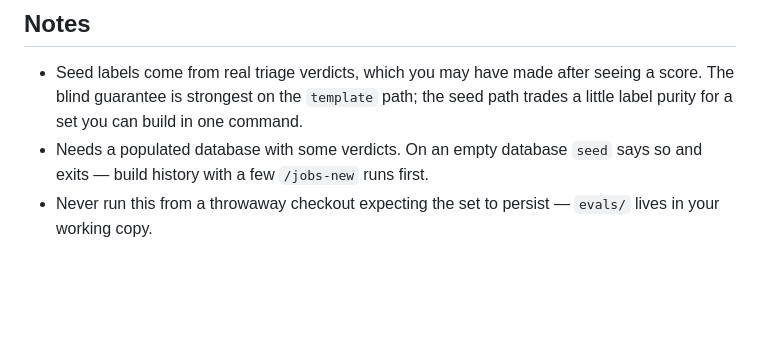
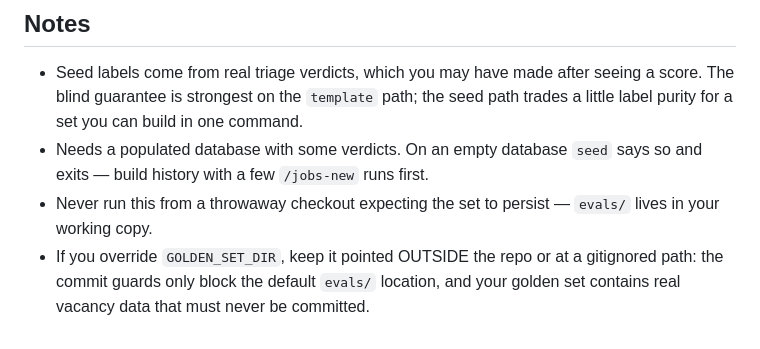
Before and after one commit to ncalavera/llm-job-pipeline, a Markdown page: .claude/commands/jobs-eval.md, the part around the change. Drawn GitHub-style; blank space fills up the shorter version.

Commit message:
docs(eval): warn that GOLDEN_SET_DIR overrides bypass the commit guards
Co-Authored-By: Claude Fable 5 <noreply@anthropic.com>

```diff
--- a/.claude/commands/jobs-eval.md
+++ b/.claude/commands/jobs-eval.md
@@ -113,3 +113,6 @@ frozen data), pass `--version N` to `emit` / `measure` / `stats`.
   says so and exits — build history with a few `/jobs-new` runs first.
 - Never run this from a throwaway checkout expecting the set to persist —
   `evals/` lives in your working copy.
+- If you override `GOLDEN_SET_DIR`, keep it pointed OUTSIDE the repo or at a
+  gitignored path: the commit guards only block the default `evals/` location,
+  and your golden set contains real vacancy data that must never be committed.
```
